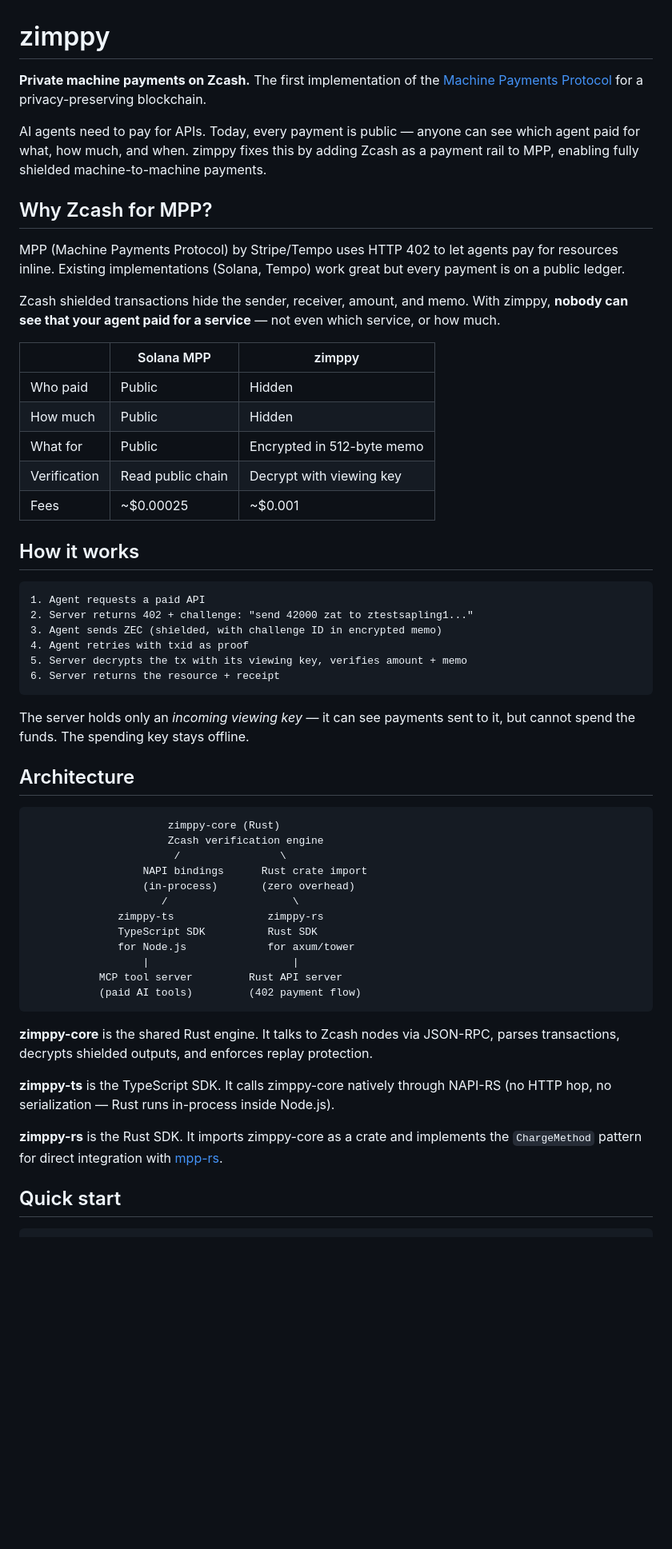
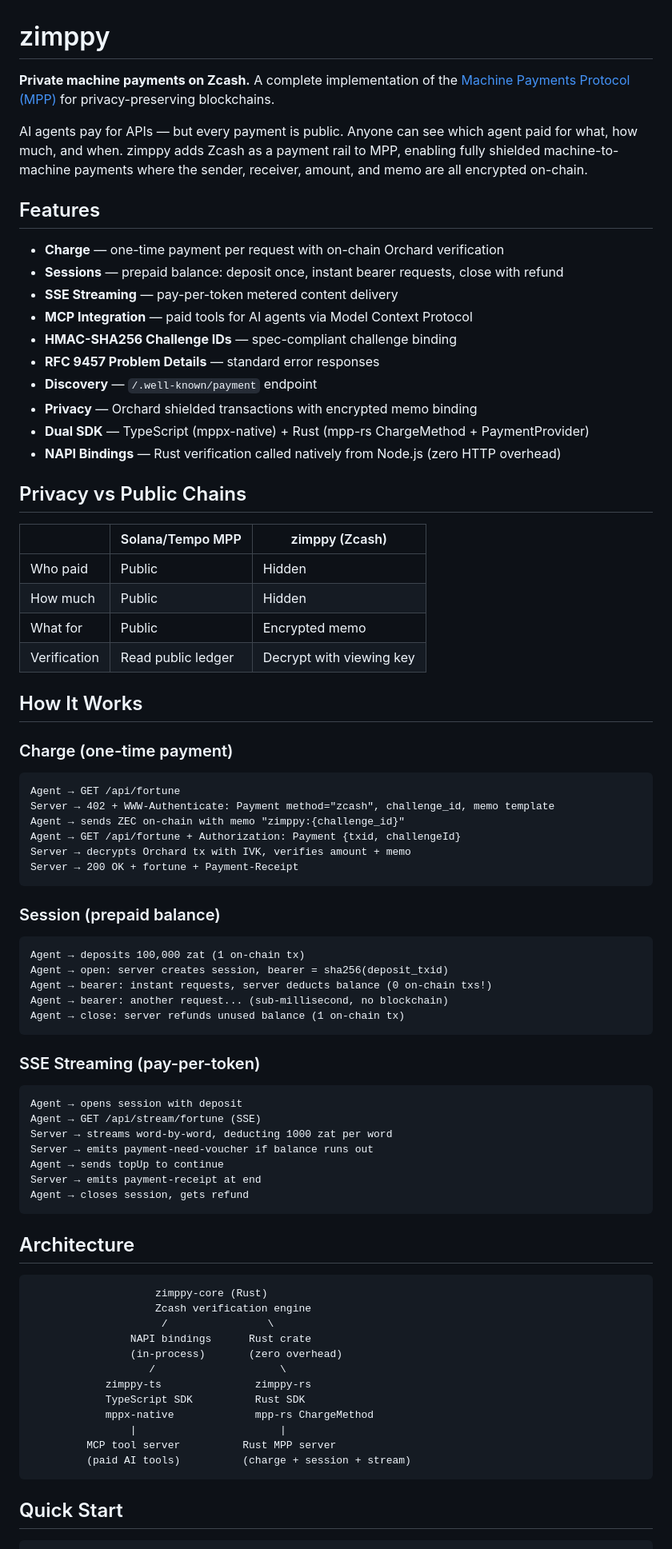
Before and after one commit to betterclever/zimppy, a Markdown page: README.md, the part around one of its changes. Shown at 80% size. GitHub-like rendering; blank space fills up the shorter version.

````diff
--- a/README.md
+++ b/README.md
@@ -1,59 +1,83 @@
 # zimppy
 
-**Private machine payments on Zcash.** The first implementation of the [Machine Payments Protocol](https://paymentauth.org) for a privacy-preserving blockchain.
+**Private machine payments on Zcash.** A complete implementation of the [Machine Payments Protocol (MPP)](https://paymentauth.org) for privacy-preserving blockchains.
 
-AI agents need to pay for APIs. Today, every payment is public — anyone can see which agent paid for what, how much, and when. zimppy fixes this by adding Zcash as a payment rail to MPP, enabling fully shielded machine-to-machine payments.
+AI agents pay for APIs — but every payment is public. Anyone can see which agent paid for what, how much, and when. zimppy adds Zcash as a payment rail to MPP, enabling fully shielded machine-to-machine payments where the sender, receiver, amount, and memo are all encrypted on-chain.
 
-## Why Zcash for MPP?
+## Features
 
-MPP (Machine Payments Protocol) by Stripe/Tempo uses HTTP 402 to let agents pay for resources inline. Existing implementations (Solana, Tempo) work great but every payment is on a public ledger.
+- **Charge** — one-time payment per request with on-chain Orchard verification
+- **Sessions** — prepaid balance: deposit once, instant bearer requests, close with refund
+- **SSE Streaming** — pay-per-token metered content delivery
+- **MCP Integration** — paid tools for AI agents via Model Context Protocol
+- **HMAC-SHA256 Challenge IDs** — spec-compliant challenge binding
+- **RFC 9457 Problem Details** — standard error responses
+- **Discovery** — `/.well-known/payment` endpoint
+- **Privacy** — Orchard shielded transactions with encrypted memo binding
+- **Dual SDK** — TypeScript (mppx-native) + Rust (mpp-rs ChargeMethod + PaymentProvider)
+- **NAPI Bindings** — Rust verification called natively from Node.js (zero HTTP overhead)
 
-Zcash shielded transactions hide the sender, receiver, amount, and memo. With zimppy, **nobody can see that your agent paid for a service** — not even which service, or how much.
+## Privacy vs Public Chains
 
-| | Solana MPP | zimppy |
+| | Solana/Tempo MPP | zimppy (Zcash) |
 |---|---|---|
 | Who paid | Public | Hidden |
 | How much | Public | Hidden |
-| What for | Public | Encrypted in 512-byte memo |
-| Verification | Read public chain | Decrypt with viewing key |
-| Fees | ~$0.00025 | ~$0.001 |
+| What for | Public | Encrypted memo |
+| Verification | Read public ledger | Decrypt with viewing key |
 
-## How it works
+## How It Works
+
+### Charge (one-time payment)
 
 ```
-1. Agent requests a paid API
-2. Server returns 402 + challenge: "send 42000 zat to ztestsapling1..."
-3. Agent sends ZEC (shielded, with challenge ID in encrypted memo)
-4. Agent retries with txid as proof
-5. Server decrypts the tx with its viewing key, verifies amount + memo
-6. Server returns the resource + receipt
+Agent → GET /api/fortune
+Server → 402 + WWW-Authenticate: Payment method="zcash", challenge_id, memo template
+Agent → sends ZEC on-chain with memo "zimppy:{challenge_id}"
+Agent → GET /api/fortune + Authorization: Payment {txid, challengeId}
+Server → decrypts Orchard tx with IVK, verifies amount + memo
+Server → 200 OK + fortune + Payment-Receipt
 ```
 
-The server holds only an *incoming viewing key* — it can see payments sent to it, but cannot spend the funds. The spending key stays offline.
+### Session (prepaid balance)
+
+```
+Agent → deposits 100,000 zat (1 on-chain tx)
+Agent → open: server creates session, bearer = sha256(deposit_txid)
+Agent → bearer: instant requests, server deducts balance (0 on-chain txs!)
+Agent → bearer: another request... (sub-millisecond, no blockchain)
+Agent → close: server refunds unused balance (1 on-chain tx)
+```
+
+### SSE Streaming (pay-per-token)
+
+```
+Agent → opens session with deposit
+Agent → GET /api/stream/fortune (SSE)
+Server → streams word-by-word, deducting 1000 zat per word
+Server → emits payment-need-voucher if balance runs out
+Agent → sends topUp to continue
+Server → emits payment-receipt at end
+Agent → closes session, gets refund
+```
 
 ## Architecture
 
 ```
-                      zimppy-core (Rust)
-                      Zcash verification engine
-                       /                \
-                  NAPI bindings      Rust crate import
-                  (in-process)       (zero overhead)
-                     /                    \
-              zimppy-ts               zimppy-rs
-              TypeScript SDK          Rust SDK
-              for Node.js             for axum/tower
-                  |                       |
-           MCP tool server         Rust API server
-           (paid AI tools)         (402 payment flow)
+                    zimppy-core (Rust)
+                    Zcash verification engine
+                     /                \
+                NAPI bindings      Rust crate
+                (in-process)       (zero overhead)
+                   /                    \
+            zimppy-ts               zimppy-rs
+            TypeScript SDK          Rust SDK
+            mppx-native             mpp-rs ChargeMethod
+                |                       |
+         MCP tool server          Rust MPP server
+         (paid AI tools)          (charge + session + stream)
 ```
 
-**zimppy-core** is the shared Rust engine. It talks to Zcash nodes via JSON-RPC, parses transactions, decrypts shielded outputs, and enforces replay protection.
-
-**zimppy-ts** is the TypeScript SDK. It calls zimppy-core natively through NAPI-RS (no HTTP hop, no serialization — Rust runs in-process inside Node.js).
-
-**zimppy-rs** is the Rust SDK. It imports zimppy-core as a crate and implements the `ChargeMethod` pattern for direct integration with [mpp-rs](https://github.com/tempoxyz/mpp-rs).
-
-## Quick start
+## Quick Start
 
 ```bash
````
Also changed, not shown: other parts of README.md (+122 -90 lines).
